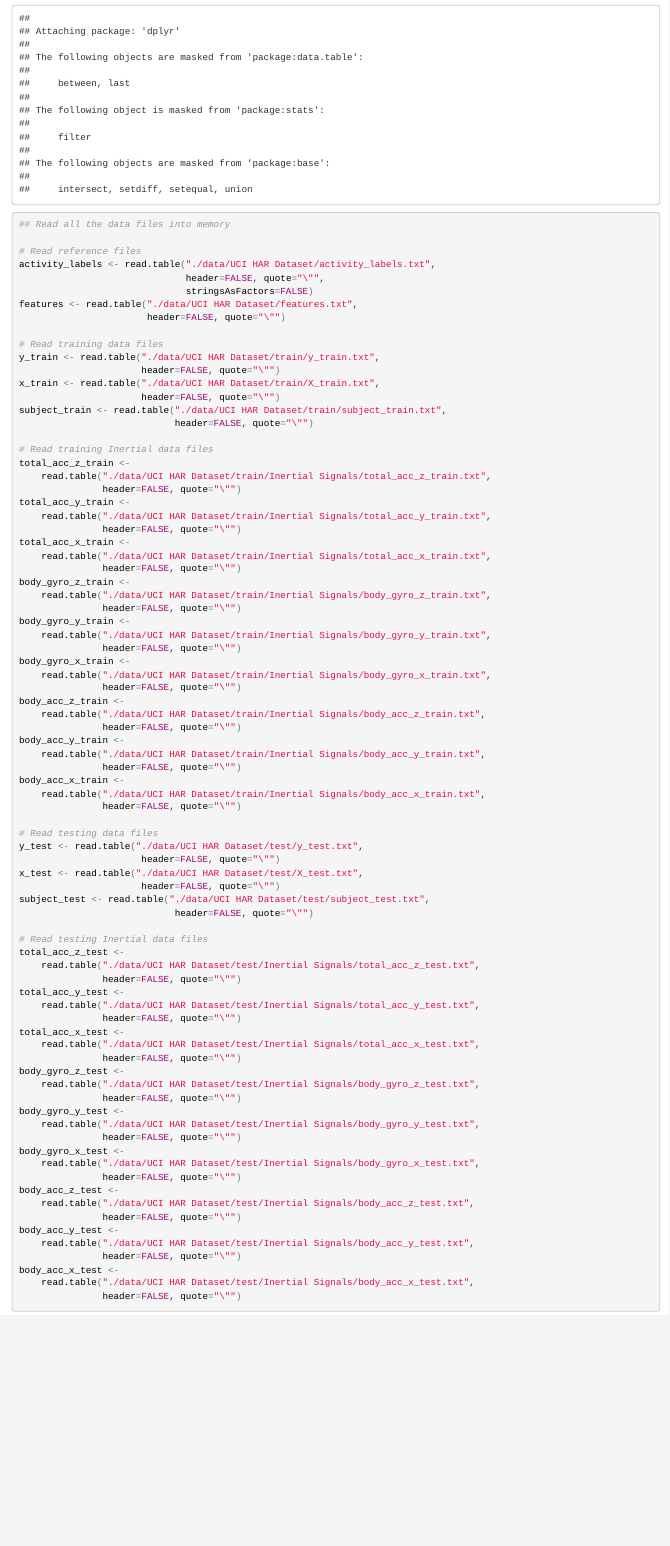
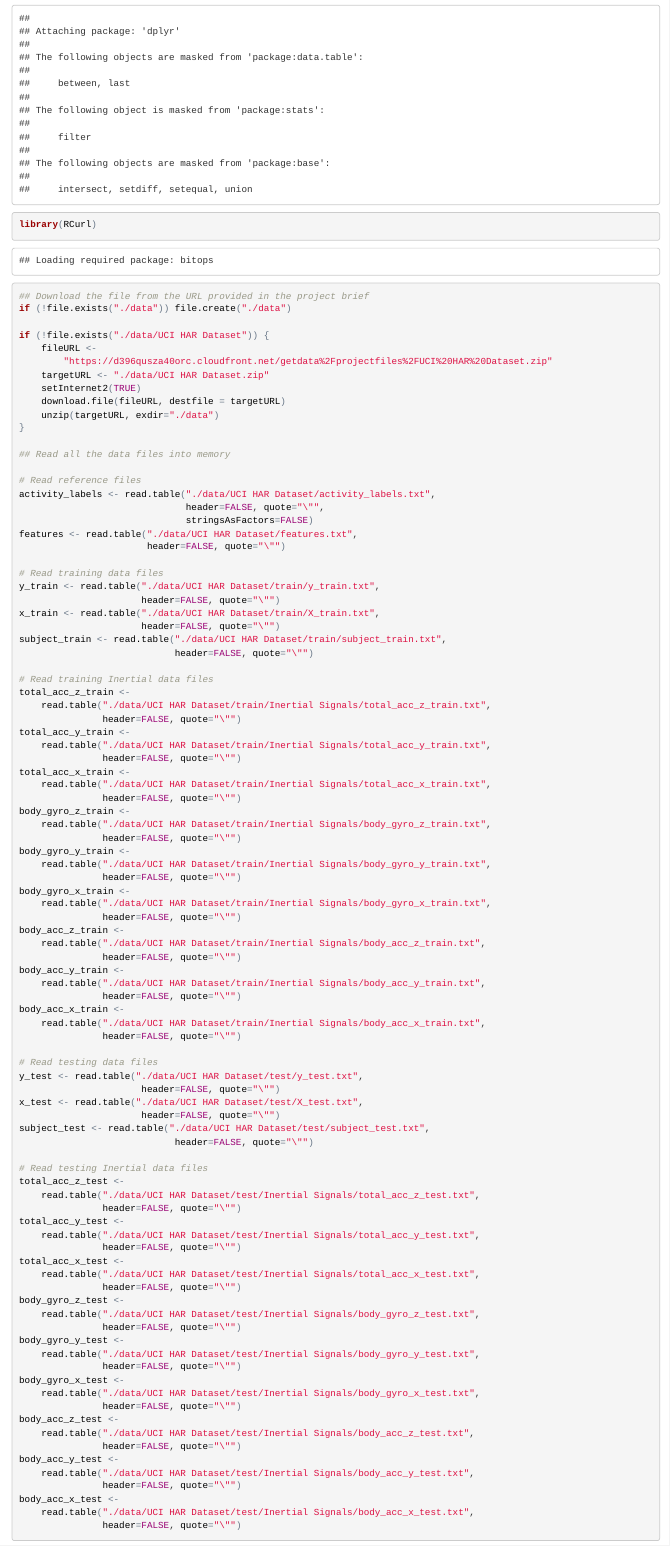
Before and after one commit to wnichola/GetData-012-Course-Project, an R Markdown document (Course Project/run_analysis.Rmd): the page in a window 1100 px wide, from 500 px down. The pictures show the output file Course Project/run_analysis.html that the author committed with the source, opened offline.

Commit message:
Added download
Added download.file to allow the R script to run without needing to
separating download the file first.  Needed to also overcome downloading
the file through knitr.

```diff
--- a/Course Project/run_analysis.R
+++ b/Course Project/run_analysis.R
@@ -3,6 +3,19 @@
 ## Load the libraries
 library(data.table)
 library(dplyr)
+library(RCurl)
+
+## Download the file from the URL provided in the project brief
+if (!file.exists("./data")) file.create("./data")
+
+if (!file.exists("./data/UCI HAR Dataset")) {
+    fileURL <-
+        "https://d396qusza40orc.cloudfront.net/getdata%2Fprojectfiles%2FUCI%20HAR%20Dataset.zip"
+    targetURL <- "./data/UCI HAR Dataset.zip"
+    setInternet2(TRUE)
+    download.file(fileURL, destfile = targetURL)
+    unzip(targetURL, exdir="./data")
+}
 
 ## Read all the data files into memory
 
--- a/Course Project/run_analysis.Rmd
+++ b/Course Project/run_analysis.Rmd
@@ -17,6 +17,19 @@ As there are no proper column labels or documentation on the data contained with
 ## Load the libraries
 library(data.table)
 library(dplyr)
+library(RCurl)
+
+## Download the file from the URL provided in the project brief
+if (!file.exists("./data")) file.create("./data")
+
+if (!file.exists("./data/UCI HAR Dataset")) {
+    fileURL <-
+        "https://d396qusza40orc.cloudfront.net/getdata%2Fprojectfiles%2FUCI%20HAR%20Dataset.zip"
+    targetURL <- "./data/UCI HAR Dataset.zip"
+    setInternet2(TRUE)
+    download.file(fileURL, destfile = targetURL)
+    unzip(targetURL, exdir="./data")
+}
 
 ## Read all the data files into memory
 
```
Also changed, not shown: Course Project/run_analysis.html.
